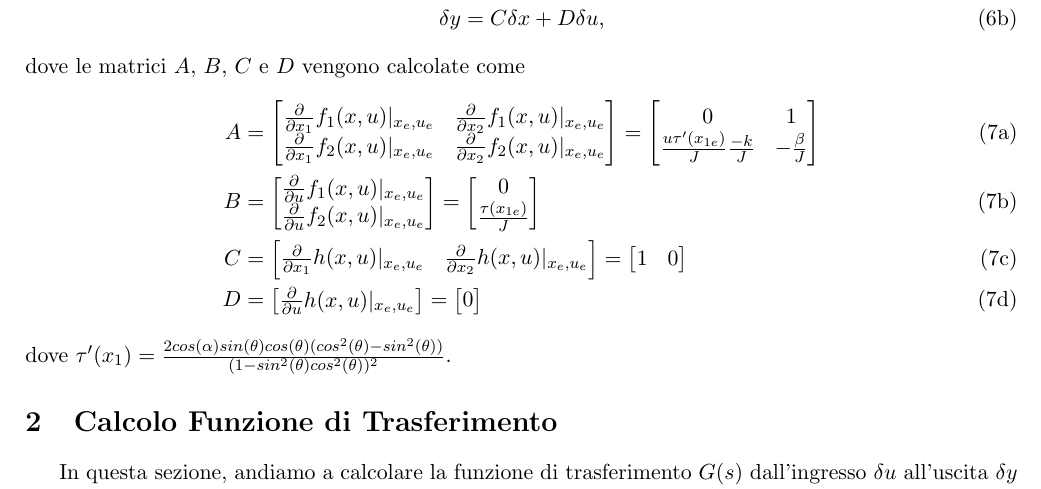
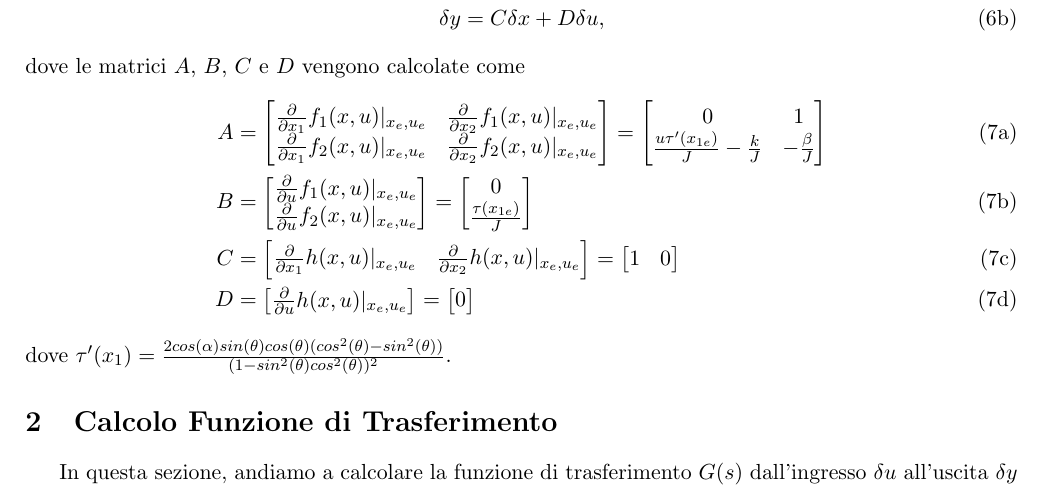
Before and after one commit to Alfionsolo/ProgettoCAT2025, a LaTeX document (template_relazione_progetto.tex): part of page 2 of 13, cut so that both start at the same text. Compiled offline with pdfLaTeX.

Commit message:
Update template_relazione_progetto.tex

```diff
--- a/template_relazione_progetto.tex
+++ b/template_relazione_progetto.tex
@@ -180,7 +180,7 @@ minimum height=3em, minimum width=6em]
 				\pdv{x_1}{f_2} & \pdv{x_2}{f_2}
 			\end{bmatrix} = \begin{bmatrix}
 				0 & 1 \\
-				\frac{u\tau'(x_{1e})}{J} \frac{-k}{J} & - \frac{\beta}{J}
+				\frac{u\tau'(x_{1e})}{J} - \frac{k}{J} & - \frac{\beta}{J}
 			\end{bmatrix}
 			\\
 			B &=\begin{bmatrix}
```
